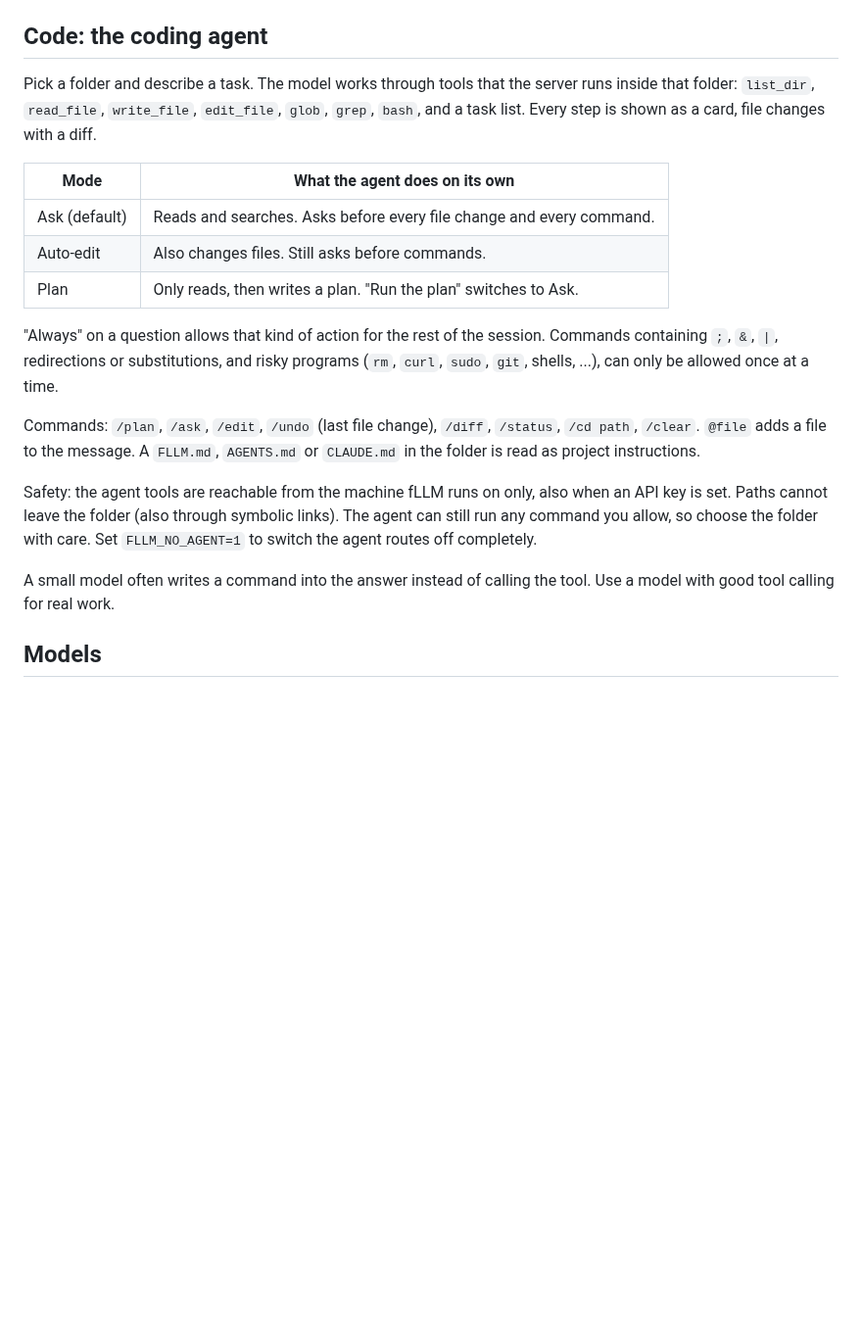
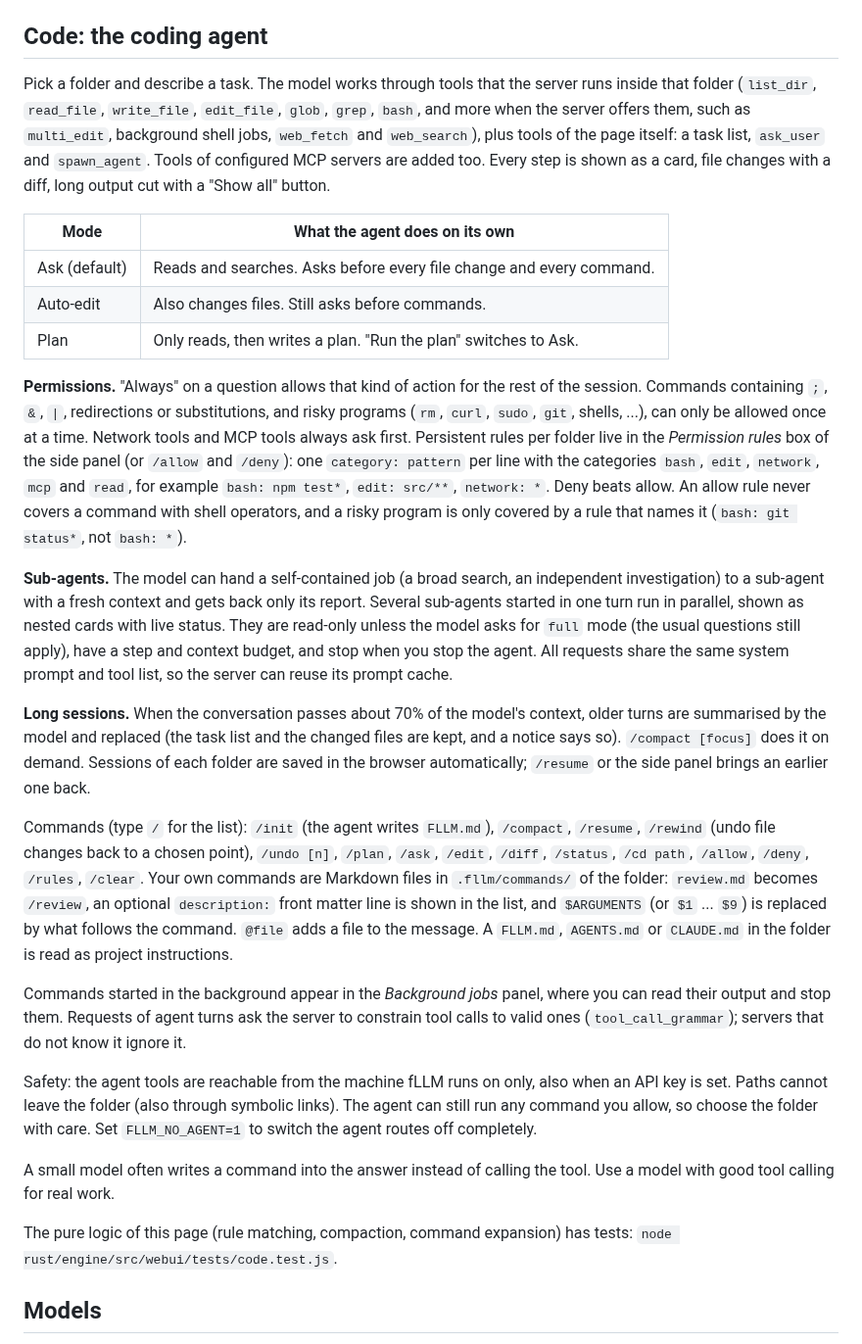
Before and after one commit to Marco-Lu2508/fLLM, a Markdown page: docs/user/studio.md, the part around the change. Shown at 98% size. GitHub-like rendering; blank space fills up the shorter version.

Commit message:
docs: Code agent features in the Studio guide and changelog

```diff
--- a/docs/user/studio.md
+++ b/docs/user/studio.md
@@ -27,8 +27,10 @@ page in your default browser (`--no-open` keeps it closed). All other `serve` op
 
 ## Code: the coding agent
 
-Pick a folder and describe a task. The model works through tools that the server runs inside that folder: `list_dir`, `read_file`,
-`write_file`, `edit_file`, `glob`, `grep`, `bash`, and a task list. Every step is shown as a card, file changes with a diff.
+Pick a folder and describe a task. The model works through tools that the server runs inside that folder (`list_dir`, `read_file`,
+`write_file`, `edit_file`, `glob`, `grep`, `bash`, and more when the server offers them, such as `multi_edit`, background shell jobs,
+`web_fetch` and `web_search`), plus tools of the page itself: a task list, `ask_user` and `spawn_agent`. Tools of configured MCP servers
+are added too. Every step is shown as a card, file changes with a diff, long output cut with a "Show all" button.
 
 | Mode | What the agent does on its own |
 | --- | --- |
@@ -36,11 +38,30 @@ Pick a folder and describe a task. The model works through tools that the server
 | Auto-edit | Also changes files. Still asks before commands. |
 | Plan | Only reads, then writes a plan. "Run the plan" switches to Ask. |
 
-"Always" on a question allows that kind of action for the rest of the session. Commands containing `;`, `&`, `|`, redirections or
-substitutions, and risky programs (`rm`, `curl`, `sudo`, `git`, shells, ...), can only be allowed once at a time.
+**Permissions.** "Always" on a question allows that kind of action for the rest of the session. Commands containing `;`, `&`, `|`,
+redirections or substitutions, and risky programs (`rm`, `curl`, `sudo`, `git`, shells, ...), can only be allowed once at a time.
+Network tools and MCP tools always ask first. Persistent rules per folder live in the *Permission rules* box of the side panel (or
+`/allow` and `/deny`): one `category: pattern` per line with the categories `bash`, `edit`, `network`, `mcp` and `read`, for example
+`bash: npm test*`, `edit: src/**`, `network: *`. Deny beats allow. An allow rule never covers a command with shell operators, and a
+risky program is only covered by a rule that names it (`bash: git status*`, not `bash: *`).
 
-Commands: `/plan`, `/ask`, `/edit`, `/undo` (last file change), `/diff`, `/status`, `/cd path`, `/clear`. `@file` adds a file to the
+**Sub-agents.** The model can hand a self-contained job (a broad search, an independent investigation) to a sub-agent with a fresh
+context and gets back only its report. Several sub-agents started in one turn run in parallel, shown as nested cards with live status.
+They are read-only unless the model asks for `full` mode (the usual questions still apply), have a step and context budget, and stop
+when you stop the agent. All requests share the same system prompt and tool list, so the server can reuse its prompt cache.
+
+**Long sessions.** When the conversation passes about 70% of the model's context, older turns are summarised by the model and replaced
+(the task list and the changed files are kept, and a notice says so). `/compact [focus]` does it on demand. Sessions of each folder are
+saved in the browser automatically; `/resume` or the side panel brings an earlier one back.
+
+Commands (type `/` for the list): `/init` (the agent writes `FLLM.md`), `/compact`, `/resume`, `/rewind` (undo file changes back to a
+chosen point), `/undo [n]`, `/plan`, `/ask`, `/edit`, `/diff`, `/status`, `/cd path`, `/allow`, `/deny`, `/rules`, `/clear`. Your own
+commands are Markdown files in `.fllm/commands/` of the folder: `review.md` becomes `/review`, an optional `description:` front matter
+line is shown in the list, and `$ARGUMENTS` (or `$1` ... `$9`) is replaced by what follows the command. `@file` adds a file to the
 message. A `FLLM.md`, `AGENTS.md` or `CLAUDE.md` in the folder is read as project instructions.
+
+Commands started in the background appear in the *Background jobs* panel, where you can read their output and stop them. Requests of
+agent turns ask the server to constrain tool calls to valid ones (`tool_call_grammar`); servers that do not know it ignore it.
 
 Safety: the agent tools are reachable from the machine fLLM runs on only, also when an API key is set. Paths cannot leave the folder
 (also through symbolic links). The agent can still run any command you allow, so choose the folder with care. Set `FLLM_NO_AGENT=1` to
@@ -48,6 +69,7 @@ switch the agent routes off completely.
 
 A small model often writes a command into the answer instead of calling the tool. Use a model with good tool calling for real work.
 
+The pure logic of this page (rule matching, compaction, command expansion) has tests: `node rust/engine/src/webui/tests/code.test.js`.
 ## Models
 
 Shows the loaded model, downloaded models and suggestions. Search Hugging Face (GGUF repositories, most downloaded first), look at the
```
Also changed, not shown: CHANGELOG.md (+1 -0 lines).
